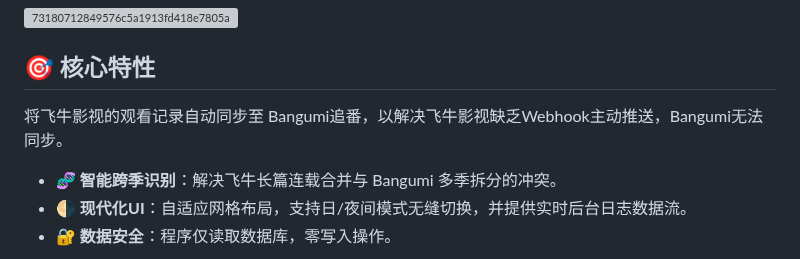
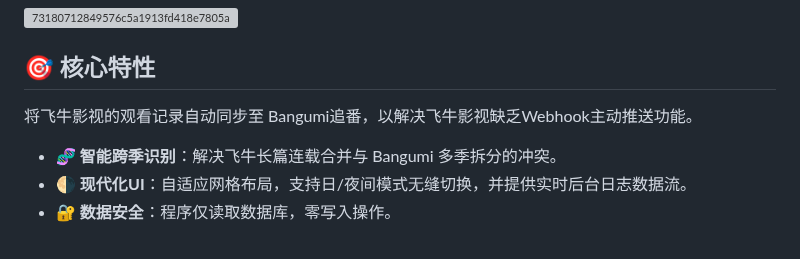
Before and after one commit to wabisabi525/fn-bangumi-sync, a Markdown page: README.md, the part around the change. Drawn GitHub-style; grey boxes are pictures that could not be loaded.

```diff
--- a/README.md
+++ b/README.md
@@ -9,7 +9,7 @@
 
 ## 🎯 核心特性
 
-将飞牛影视的观看记录自动同步至 Bangumi追番，以解决飞牛影视缺乏Webhook主动推送，Bangumi无法同步。
+将飞牛影视的观看记录自动同步至 Bangumi追番，以解决飞牛影视缺乏Webhook主动推送功能。
 
 * 🧬 **智能跨季识别**：解决飞牛长篇连载合并与 Bangumi 多季拆分的冲突。
 * 🌗 **现代化UI**：自适应网格布局，支持日/夜间模式无缝切换，并提供实时后台日志数据流。
```
